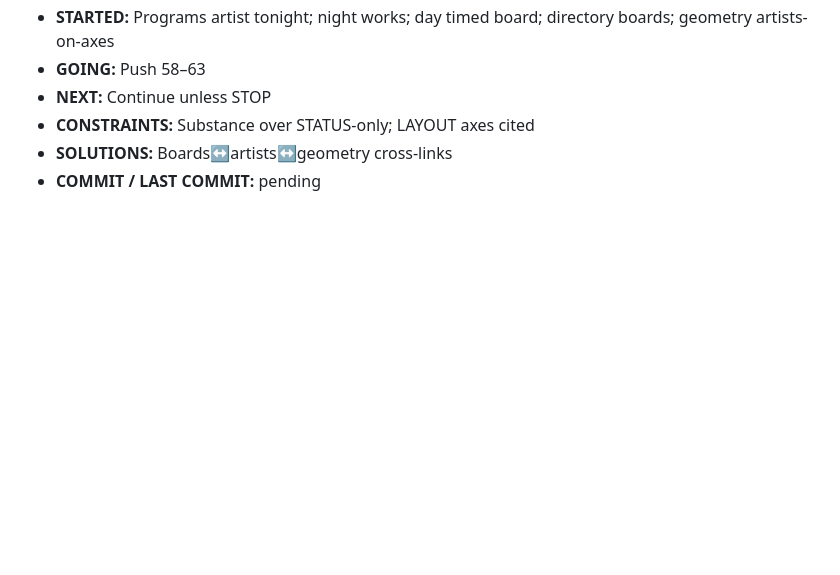
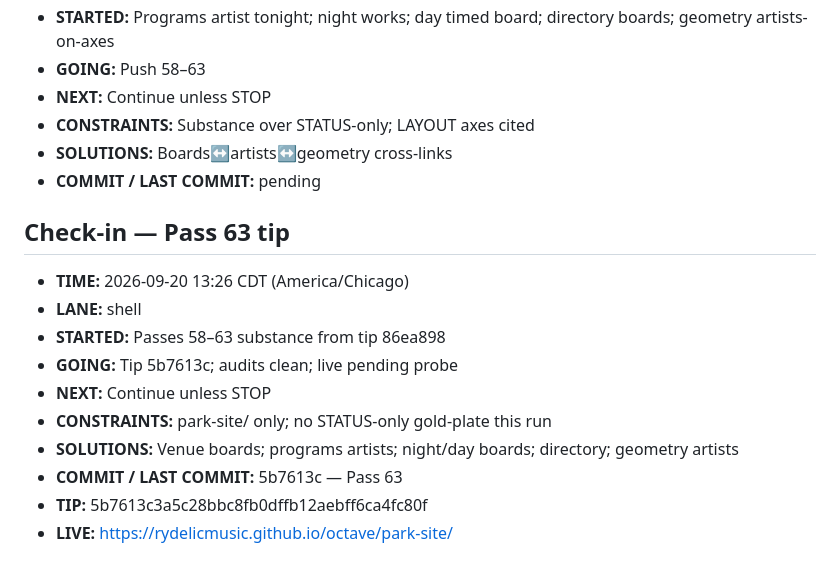
Before and after one commit to Rydelicmusic/Octave, a Markdown page: park-site/STATUS.md, the part around the change. GitHub-like rendering; blank space fills up the shorter version.

Commit message:
park-site STATUS: Pass 58–63 tip sync; substance shipped

```diff
--- a/park-site/STATUS.md
+++ b/park-site/STATUS.md
@@ -766,3 +766,16 @@ Geometry lock: Origin hub (0,0); +X The Board; −X The Block; +Z Gate / The Poc
 - **CONSTRAINTS:** Substance over STATUS-only; LAYOUT axes cited
 - **SOLUTIONS:** Boards↔artists↔geometry cross-links
 - **COMMIT / LAST COMMIT:** pending
+
+## Check-in — Pass 63 tip
+
+- **TIME:** 2026-09-20 13:26 CDT (America/Chicago)
+- **LANE:** shell
+- **STARTED:** Passes 58–63 substance from tip 86ea898
+- **GOING:** Tip 5b7613c; audits clean; live pending probe
+- **NEXT:** Continue unless STOP
+- **CONSTRAINTS:** park-site/ only; no STATUS-only gold-plate this run
+- **SOLUTIONS:** Venue boards; programs artists; night/day boards; directory; geometry artists
+- **COMMIT / LAST COMMIT:** 5b7613c — Pass 63
+- **TIP:** 5b7613c3a5c28bbc8fb0dffb12aebff6ca4fc80f
+- **LIVE:** https://rydelicmusic.github.io/octave/park-site/
```
